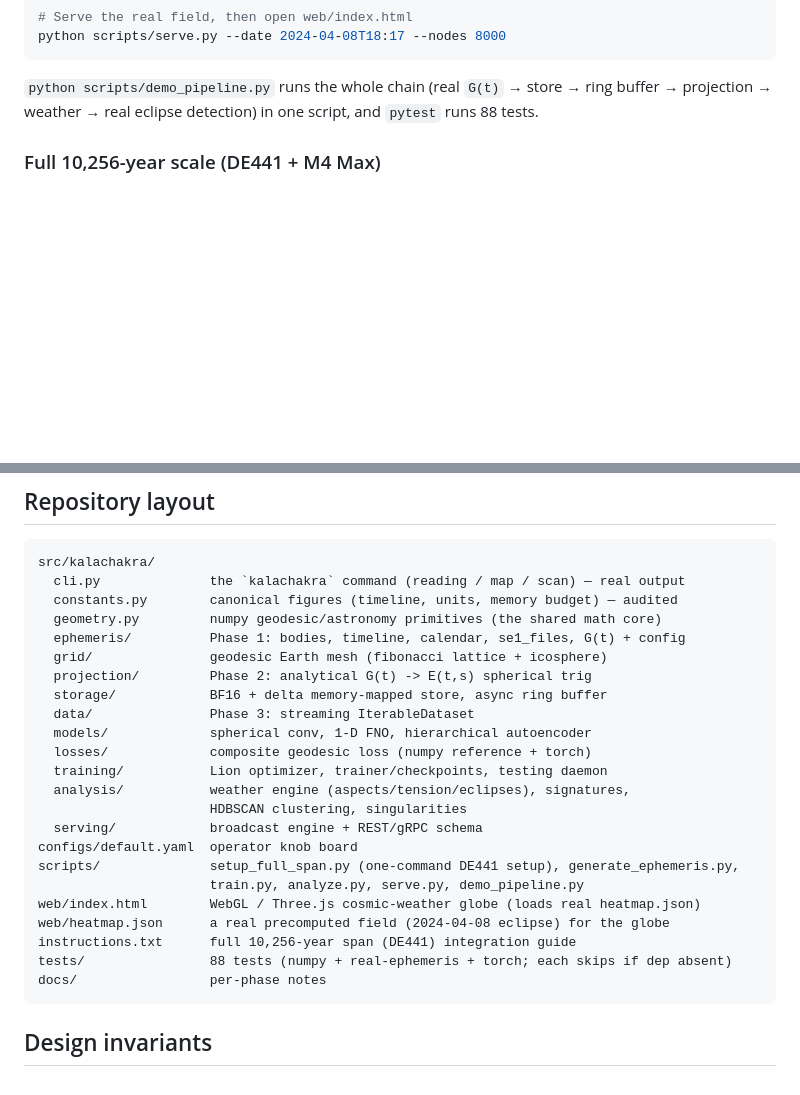
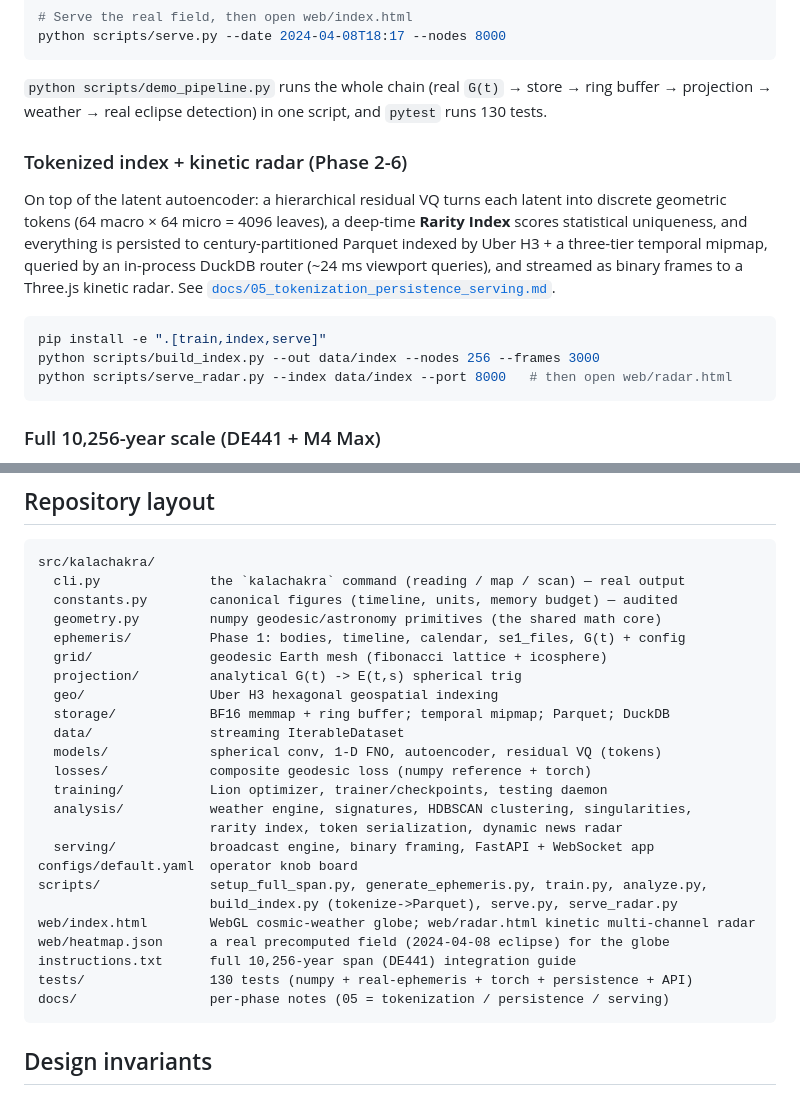
Before and after one commit to phh8jw669n-web/kalachakra, a Markdown page: README.md, 2 parts joined by grey strips. GitHub-like rendering; blank space fills up the shorter version.

````diff
--- a/README.md
+++ b/README.md
@@ -89,7 +89,23 @@ python scripts/serve.py --date 2024-04-08T18:17 --nodes 8000
 
 `python scripts/demo_pipeline.py` runs the whole chain (real `G(t)` → store →
 ring buffer → projection → weather → real eclipse detection) in one script, and
-`pytest` runs 88 tests.
+`pytest` runs 130 tests.
+
+### Tokenized index + kinetic radar (Phase 2-6)
+
+On top of the latent autoencoder: a hierarchical residual VQ turns each latent
+into discrete geometric tokens (64 macro × 64 micro = 4096 leaves), a deep-time
+**Rarity Index** scores statistical uniqueness, and everything is persisted to
+century-partitioned Parquet indexed by Uber H3 + a three-tier temporal mipmap,
+queried by an in-process DuckDB router (~24 ms viewport queries), and streamed as
+binary frames to a Three.js kinetic radar. See
+[`docs/05_tokenization_persistence_serving.md`](docs/05_tokenization_persistence_serving.md).
+
+```bash
+pip install -e ".[train,index,serve]"
+python scripts/build_index.py --out data/index --nodes 256 --frames 3000
+python scripts/serve_radar.py --index data/index --port 8000   # then open web/radar.html
+```
 
 ### Full 10,256-year scale (DE441 + M4 Max)
 
@@ -150,23 +166,24 @@ src/kalachakra/
   geometry.py         numpy geodesic/astronomy primitives (the shared math core)
   ephemeris/          Phase 1: bodies, timeline, calendar, se1_files, G(t) + config
   grid/               geodesic Earth mesh (fibonacci lattice + icosphere)
-  projection/         Phase 2: analytical G(t) -> E(t,s) spherical trig
-  storage/            BF16 + delta memory-mapped store, async ring buffer
-  data/               Phase 3: streaming IterableDataset
-  models/             spherical conv, 1-D FNO, hierarchical autoencoder
+  projection/         analytical G(t) -> E(t,s) spherical trig
+  geo/                Uber H3 hexagonal geospatial indexing
+  storage/            BF16 memmap + ring buffer; temporal mipmap; Parquet; DuckDB
+  data/               streaming IterableDataset
+  models/             spherical conv, 1-D FNO, autoencoder, residual VQ (tokens)
   losses/             composite geodesic loss (numpy reference + torch)
   training/           Lion optimizer, trainer/checkpoints, testing daemon
-  analysis/           weather engine (aspects/tension/eclipses), signatures,
-                      HDBSCAN clustering, singularities
-  serving/            broadcast engine + REST/gRPC schema
+  analysis/           weather engine, signatures, HDBSCAN clustering, singularities,
+                      rarity index, token serialization, dynamic news radar
+  serving/            broadcast engine, binary framing, FastAPI + WebSocket app
 configs/default.yaml  operator knob board
-scripts/              setup_full_span.py (one-command DE441 setup), generate_ephemeris.py,
-                      train.py, analyze.py, serve.py, demo_pipeline.py
-web/index.html        WebGL / Three.js cosmic-weather globe (loads real heatmap.json)
+scripts/              setup_full_span.py, generate_ephemeris.py, train.py, analyze.py,
+                      build_index.py (tokenize->Parquet), serve.py, serve_radar.py
+web/index.html        WebGL cosmic-weather globe; web/radar.html kinetic multi-channel radar
 web/heatmap.json      a real precomputed field (2024-04-08 eclipse) for the globe
 instructions.txt      full 10,256-year span (DE441) integration guide
-tests/                88 tests (numpy + real-ephemeris + torch; each skips if dep absent)
-docs/                 per-phase notes
+tests/                130 tests (numpy + real-ephemeris + torch + persistence + API)
+docs/                 per-phase notes (05 = tokenization / persistence / serving)
 ```
 
 ## Design invariants
````
Also changed, not shown: docs/05_tokenization_persistence_serving.md (added, +92 -0 lines).
